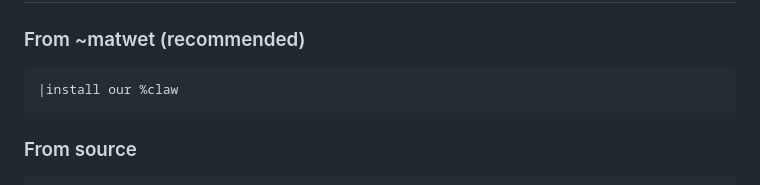
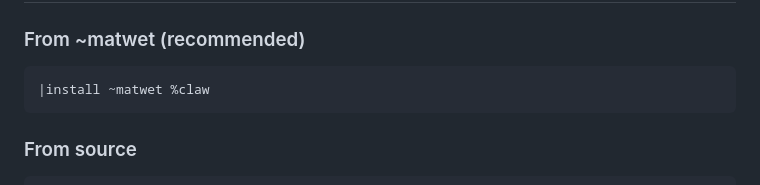
Before and after one commit to yapishu/claw, a Markdown page: README.md, the part around the change. GitHub-like rendering.

````diff
--- a/README.md
+++ b/README.md
@@ -80,7 +80,7 @@ The agent implements the OpenAI tool-calling protocol. When the LLM needs to tak
 
 ### From ~matwet (recommended)
 ```
-|install our %claw
+|install ~matwet %claw
 ```
 
 ### From source
````
